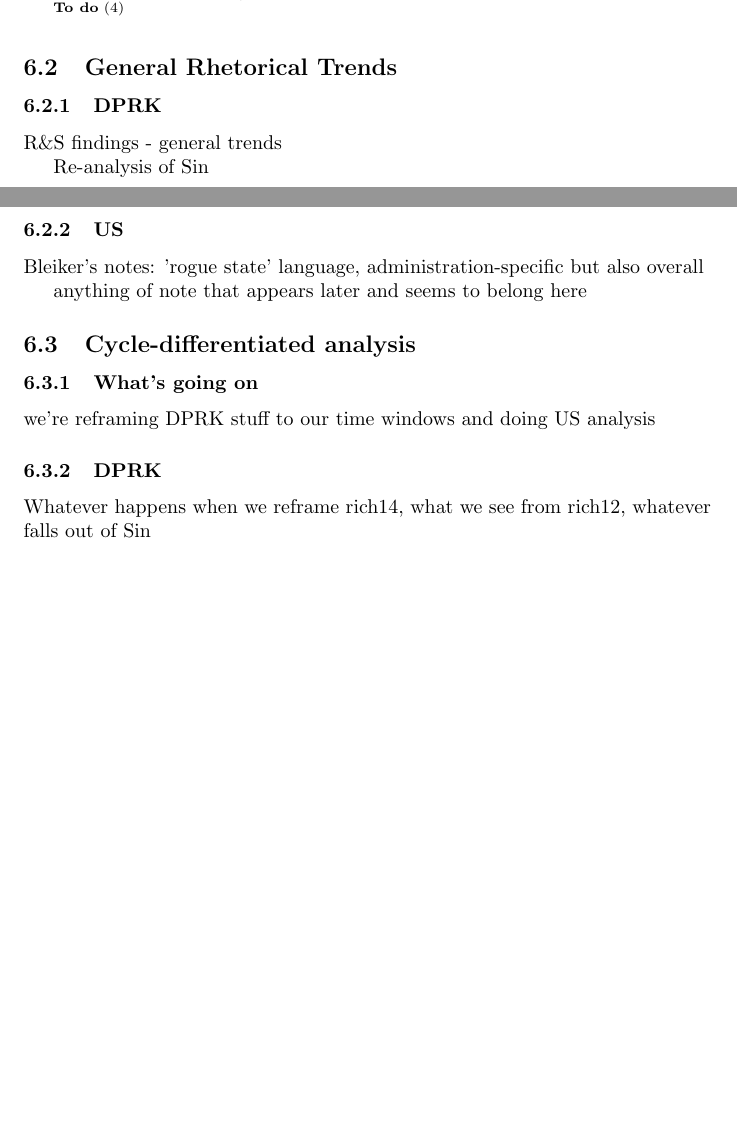
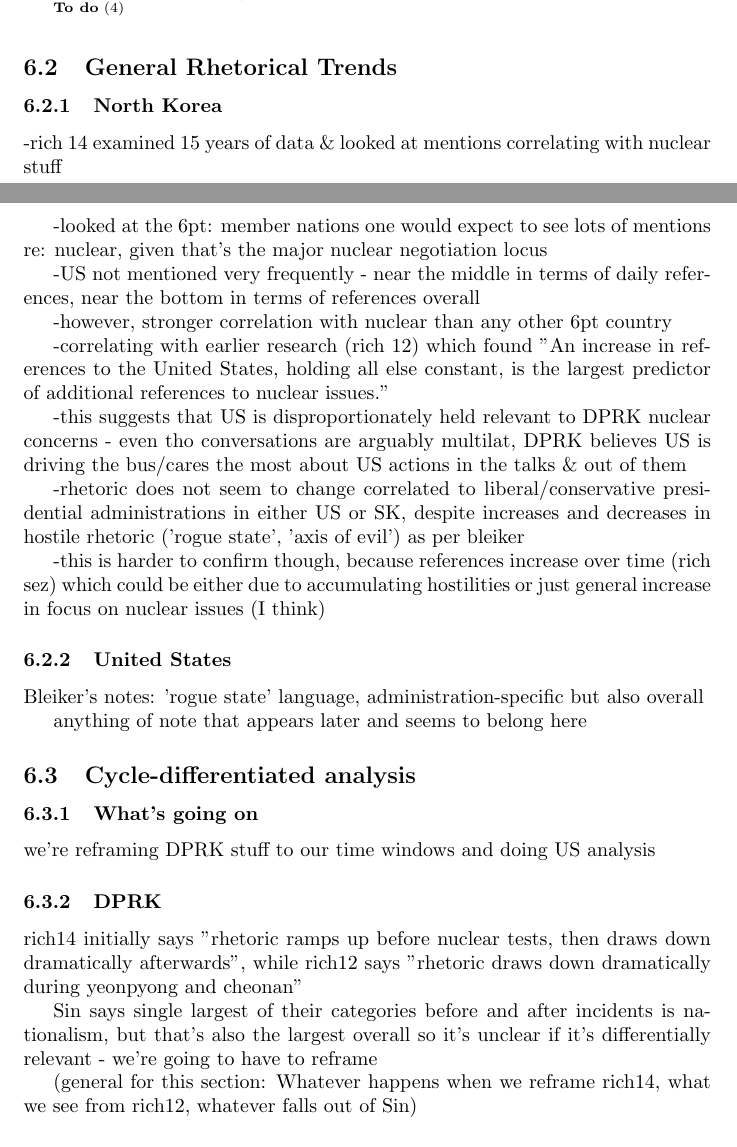
Before and after one commit to HaleyB-E/thesis, a LaTeX thesis (thesis/thesis.tex): two parts of pages 21 and 22 of 27, joined at a grey line, cut so that both start at the same text, the shorter picture padded with empty space. Compiled offline with pdfLaTeX.

Commit message:
outlined DPRK general and temporal rhetorical trends

```diff
--- a/thesis/thesis.tex
+++ b/thesis/thesis.tex
@@ -370,17 +370,25 @@ No automated content analysis exists for similar statements from the United Stat
 %basically what we're gonna do here is take Rich and Sin's KCNA analysis as a starting point for that side of rhetoric and probably not do much independent analysis. meanwhile, while bleiker is super useful for initial rhetoric analysis of the US, we will focus our independent examinations on that angle since it's less well-established. Maybe we'll do some examination of KCNA docs around key times ourselves, but yeah.
 
 \subsection{General Rhetorical Trends}
-\subsubsection{DPRK}
+\subsubsection{North Korea}
 
-%Through analysis of key words used in 15 years of KCNA articles, Rich uncovered a strong link between mentions of the United States and the DPRK’s nuclear program \cite{rich14}. Additionally, during a time period marked by international concern over North Korean military posturing and escalation, mentions of their nuclear program in KCNA articles were few and far between \cite{rich12}.
+-rich 14 examined 15 years of data \& looked at mentions correlating with nuclear stuff
 
-R\&S findings - general trends
+-looked at the 6pt: member nations one would expect to see lots of mentions re: nuclear, given that's the major nuclear negotiation locus
 
-Re-analysis of Sin
+-US not mentioned very frequently - near the middle in terms of daily references, near the bottom in terms of references overall
 
-%
+-however, stronger correlation with nuclear than any other 6pt country
 
-\subsubsection{US}
+-correlating with earlier research (rich 12) which found "An increase in references to the United States, holding all else constant, is the largest predictor of additional references to nuclear issues."
+
+-this suggests that US is disproportionately held relevant to DPRK nuclear concerns - even tho conversations are arguably multilat, DPRK believes US is driving the bus/cares the most about US actions in the talks \& out of them
+
+-rhetoric does not seem to change correlated to liberal/conservative presidential administrations in either US or SK, despite increases and decreases in hostile rhetoric ('rogue state', 'axis of evil') as per bleiker
+
+-this is harder to confirm though, because references increase over time (rich sez) which could be either due to accumulating hostilities or just general increase in focus on nuclear issues (I think)
+
+\subsubsection{United States}
 Bleiker's notes: 'rogue state' language, administration-specific but also overall
 
 anything of note that appears later and seems to belong here
@@ -390,7 +398,14 @@ anything of note that appears later and seems to belong here
 we're reframing DPRK stuff to our time windows and doing US analysis
 
 \subsubsection{DPRK}
-Whatever happens when we reframe rich14, what we see from rich12, whatever falls out of Sin
+
+rich14 initially says "rhetoric ramps up before nuclear tests, then draws down dramatically afterwards", while rich12 says "rhetoric draws down dramatically during yeonpyong and cheonan"
+
+Sin says single largest of their categories before and after incidents is nationalism, but that's also the largest overall so it's unclear if it's differentially relevant - we're going to have to reframe
+
+(general for this section: Whatever happens when we reframe rich14, what we see from rich12, whatever falls out of Sin)
+
+
 
 \subsubsection{US}
 bleiker reframed
```
